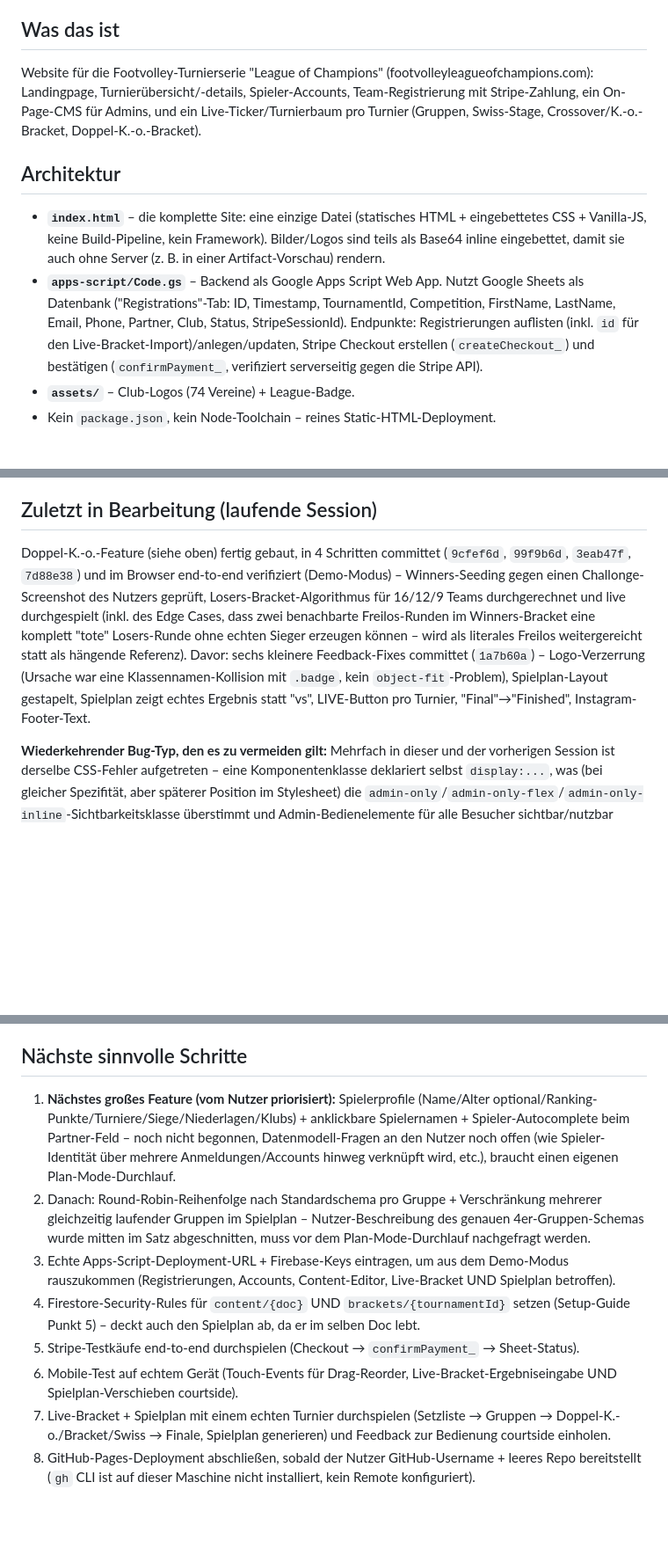
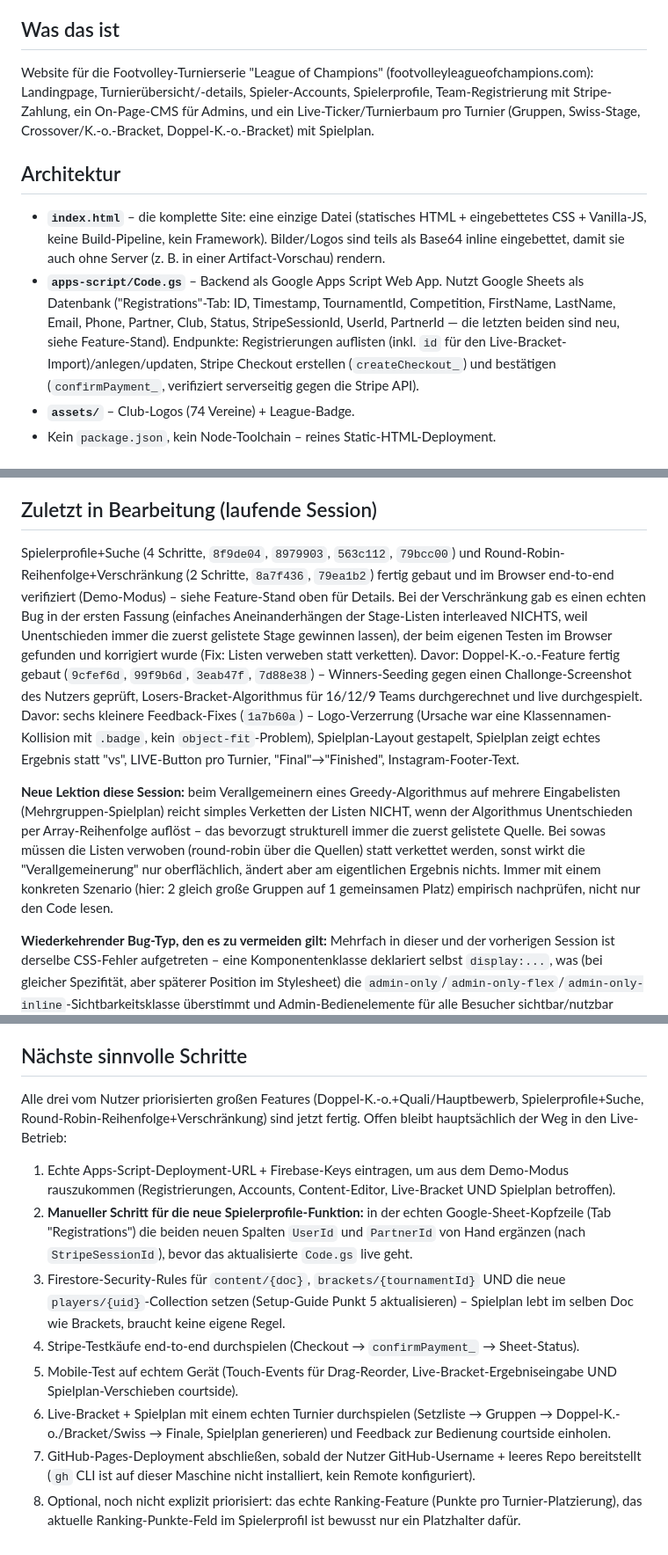
Before and after one commit to daviddukovski-coder/league-of-champions-website, a Markdown page: CLAUDE.md, 3 parts joined by grey strips. Shown at 88% size. Drawn GitHub-style; blank space fills up the shorter version.

Commit message:
Update project notes: player profiles and round-robin ordering shipped
All three of the organizer's prioritized big features (double-elim +
qualifier split, player profiles + search, round-robin ordering +
interleaving) are now done. Remaining work is mostly the path to
going live (backend deployment, security rules, a manual sheet-column
step for the new UserId/PartnerId fields).

Co-Authored-By: Claude Sonnet 5 <noreply@anthropic.com>

```diff
--- a/CLAUDE.md
+++ b/CLAUDE.md
@@ -4,12 +4,12 @@ Stand: 2026-08-20. Diese Datei ist der Einstiegspunkt für jede neue Chat-Sessio
 
 ## Was das ist
 
-Website für die Footvolley-Turnierserie "League of Champions" (footvolleyleagueofchampions.com): Landingpage, Turnierübersicht/-details, Spieler-Accounts, Team-Registrierung mit Stripe-Zahlung, ein On-Page-CMS für Admins, und ein Live-Ticker/Turnierbaum pro Turnier (Gruppen, Swiss-Stage, Crossover/K.-o.-Bracket, Doppel-K.-o.-Bracket).
+Website für die Footvolley-Turnierserie "League of Champions" (footvolleyleagueofchampions.com): Landingpage, Turnierübersicht/-details, Spieler-Accounts, Spielerprofile, Team-Registrierung mit Stripe-Zahlung, ein On-Page-CMS für Admins, und ein Live-Ticker/Turnierbaum pro Turnier (Gruppen, Swiss-Stage, Crossover/K.-o.-Bracket, Doppel-K.-o.-Bracket) mit Spielplan.
 
 ## Architektur
 
 - **`index.html`** – die komplette Site: eine einzige Datei (statisches HTML + eingebettetes CSS + Vanilla-JS, keine Build-Pipeline, kein Framework). Bilder/Logos sind teils als Base64 inline eingebettet, damit sie auch ohne Server (z. B. in einer Artifact-Vorschau) rendern.
-- **`apps-script/Code.gs`** – Backend als Google Apps Script Web App. Nutzt Google Sheets als Datenbank ("Registrations"-Tab: ID, Timestamp, TournamentId, Competition, FirstName, LastName, Email, Phone, Partner, Club, Status, StripeSessionId). Endpunkte: Registrierungen auflisten (inkl. `id` für den Live-Bracket-Import)/anlegen/updaten, Stripe Checkout erstellen (`createCheckout_`) und bestätigen (`confirmPayment_`, verifiziert serverseitig gegen die Stripe API).
+- **`apps-script/Code.gs`** – Backend als Google Apps Script Web App. Nutzt Google Sheets als Datenbank ("Registrations"-Tab: ID, Timestamp, TournamentId, Competition, FirstName, LastName, Email, Phone, Partner, Club, Status, StripeSessionId, UserId, PartnerId — die letzten beiden sind neu, siehe Feature-Stand). Endpunkte: Registrierungen auflisten (inkl. `id` für den Live-Bracket-Import)/anlegen/updaten, Stripe Checkout erstellen (`createCheckout_`) und bestätigen (`confirmPayment_`, verifiziert serverseitig gegen die Stripe API).
 - **`assets/`** – Club-Logos (74 Vereine) + League-Badge.
 - Kein `package.json`, kein Node-Toolchain – reines Static-HTML-Deployment.
 
@@ -38,17 +40,21 @@ Aktuell läuft die Site **im Demo-Modus**, weil zwei Werte noch Platzhalter sind
 
 ## Zuletzt in Bearbeitung (laufende Session)
 
-Doppel-K.-o.-Feature (siehe oben) fertig gebaut, in 4 Schritten committet (`9cfef6d`, `99f9b6d`, `3eab47f`, `7d88e38`) und im Browser end-to-end verifiziert (Demo-Modus) – Winners-Seeding gegen einen Challonge-Screenshot des Nutzers geprüft, Losers-Bracket-Algorithmus für 16/12/9 Teams durchgerechnet und live durchgespielt (inkl. des Edge Cases, dass zwei benachbarte Freilos-Runden im Winners-Bracket eine komplett "tote" Losers-Runde ohne echten Sieger erzeugen können – wird als literales Freilos weitergereicht statt als hängende Referenz). Davor: sechs kleinere Feedback-Fixes committet (`1a7b60a`) – Logo-Verzerrung (Ursache war eine Klassennamen-Kollision mit `.badge`, kein `object-fit`-Problem), Spielplan-Layout gestapelt, Spielplan zeigt echtes Ergebnis statt "vs", LIVE-Button pro Turnier, "Final"→"Finished", Instagram-Footer-Text.
+Spielerprofile+Suche (4 Schritte, `8f9de04`, `8979903`, `563c112`, `79bcc00`) und Round-Robin-Reihenfolge+Verschränkung (2 Schritte, `8a7f436`, `79ea1b2`) fertig gebaut und im Browser end-to-end verifiziert (Demo-Modus) – siehe Feature-Stand oben für Details. Bei der Verschränkung gab es einen echten Bug in der ersten Fassung (einfaches Aneinanderhängen der Stage-Listen interleaved NICHTS, weil Unentschieden immer die zuerst gelistete Stage gewinnen lassen), der beim eigenen Testen im Browser gefunden und korrigiert wurde (Fix: Listen verweben statt verketten). Davor: Doppel-K.-o.-Feature fertig gebaut (`9cfef6d`, `99f9b6d`, `3eab47f`, `7d88e38`) – Winners-Seeding gegen einen Challonge-Screenshot des Nutzers geprüft, Losers-Bracket-Algorithmus für 16/12/9 Teams durchgerechnet und live durchgespielt. Davor: sechs kleinere Feedback-Fixes (`1a7b60a`) – Logo-Verzerrung (Ursache war eine Klassennamen-Kollision mit `.badge`, kein `object-fit`-Problem), Spielplan-Layout gestapelt, Spielplan zeigt echtes Ergebnis statt "vs", LIVE-Button pro Turnier, "Final"→"Finished", Instagram-Footer-Text.
+
+**Neue Lektion diese Session:** beim Verallgemeinern eines Greedy-Algorithmus auf mehrere Eingabelisten (Mehrgruppen-Spielplan) reicht simples Verketten der Listen NICHT, wenn der Algorithmus Unentschieden per Array-Reihenfolge auflöst – das bevorzugt strukturell immer die zuerst gelistete Quelle. Bei sowas müssen die Listen verwoben (round-robin über die Quellen) statt verkettet werden, sonst wirkt die "Verallgemeinerung" nur oberflächlich, ändert aber am eigentlichen Ergebnis nichts. Immer mit einem konkreten Szenario (hier: 2 gleich große Gruppen auf 1 gemeinsamen Platz) empirisch nachprüfen, nicht nur den Code lesen.
 
 **Wiederkehrender Bug-Typ, den es zu vermeiden gilt:** Mehrfach in dieser und der vorherigen Session ist derselbe CSS-Fehler aufgetreten – eine Komponentenklasse deklariert selbst `display:...`, was (bei gleicher Spezifität, aber späterer Position im Stylesheet) die `admin-only`/`admin-only-flex`/`admin-only-inline`-Sichtbarkeitsklasse überstimmt und Admin-Bedienelemente für alle Besucher sichtbar/nutzbar macht. Regel: neue Komponentenklassen, die mit einer `admin-only*`-Markerklasse kombiniert werden, dürfen niemals selbst `display` setzen – das muss immer die Markerklasse übernehmen. Vor jedem Feature-Abschluss den `getComputedStyle(...).display` für alle neuen Admin-Elemente als nicht-eingeloggter Besucher explizit prüfen, nicht nur visuell. **Verwandte, aber andere Falle (diese Session neu entdeckt):** generische, kurze Klassennamen (`.badge`) können mit einer fachlich unverwandten Klasse gleichen Namens kollidieren und ungewollt Eigenschaften vererben – bei neuen CSS-Klassen auf eindeutige, beschreibende Namen achten statt allgemeine Begriffe wie "badge", "item", "label" wiederzuverwenden.
 
 ## Nächste sinnvolle Schritte
 
-1. **Nächstes großes Feature (vom Nutzer priorisiert):** Spielerprofile (Name/Alter optional/Ranking-Punkte/Turniere/Siege/Niederlagen/Klubs) + anklickbare Spielernamen + Spieler-Autocomplete beim Partner-Feld – noch nicht begonnen, Datenmodell-Fragen an den Nutzer noch offen (wie Spieler-Identität über mehrere Anmeldungen/Accounts hinweg verknüpft wird, etc.), braucht einen eigenen Plan-Mode-Durchlauf.
-2. Danach: Round-Robin-Reihenfolge nach Standardschema pro Gruppe + Verschränkung mehrerer gleichzeitig laufender Gruppen im Spielplan – Nutzer-Beschreibung des genauen 4er-Gruppen-Schemas wurde mitten im Satz abgeschnitten, muss vor dem Plan-Mode-Durchlauf nachgefragt werden.
-3. Echte Apps-Script-Deployment-URL + Firebase-Keys eintragen, um aus dem Demo-Modus rauszukommen (Registrierungen, Accounts, Content-Editor, Live-Bracket UND Spielplan betroffen).
-4. Firestore-Security-Rules für `content/{doc}` UND `brackets/{tournamentId}` setzen (Setup-Guide Punkt 5) – deckt auch den Spielplan ab, da er im selben Doc lebt.
-5. Stripe-Testkäufe end-to-end durchspielen (Checkout → `confirmPayment_` → Sheet-Status).
-6. Mobile-Test auf echtem Gerät (Touch-Events für Drag-Reorder, Live-Bracket-Ergebniseingabe UND Spielplan-Verschieben courtside).
-7. Live-Bracket + Spielplan mit einem echten Turnier durchspielen (Setzliste → Gruppen → Doppel-K.-o./Bracket/Swiss → Finale, Spielplan generieren) und Feedback zur Bedienung courtside einholen.
-8. GitHub-Pages-Deployment abschließen, sobald der Nutzer GitHub-Username + leeres Repo bereitstellt (`gh` CLI ist auf dieser Maschine nicht installiert, kein Remote konfiguriert).
+Alle drei vom Nutzer priorisierten großen Features (Doppel-K.-o.+Quali/Hauptbewerb, Spielerprofile+Suche, Round-Robin-Reihenfolge+Verschränkung) sind jetzt fertig. Offen bleibt hauptsächlich der Weg in den Live-Betrieb:
+
+1. Echte Apps-Script-Deployment-URL + Firebase-Keys eintragen, um aus dem Demo-Modus rauszukommen (Registrierungen, Accounts, Content-Editor, Live-Bracket UND Spielplan betroffen).
+2. **Manueller Schritt für die neue Spielerprofile-Funktion:** in der echten Google-Sheet-Kopfzeile (Tab "Registrations") die beiden neuen Spalten `UserId` und `PartnerId` von Hand ergänzen (nach `StripeSessionId`), bevor das aktualisierte `Code.gs` live geht.
+3. Firestore-Security-Rules für `content/{doc}`, `brackets/{tournamentId}` UND die neue `players/{uid}`-Collection setzen (Setup-Guide Punkt 5 aktualisieren) – Spielplan lebt im selben Doc wie Brackets, braucht keine eigene Regel.
+4. Stripe-Testkäufe end-to-end durchspielen (Checkout → `confirmPayment_` → Sheet-Status).
+5. Mobile-Test auf echtem Gerät (Touch-Events für Drag-Reorder, Live-Bracket-Ergebniseingabe UND Spielplan-Verschieben courtside).
+6. Live-Bracket + Spielplan mit einem echten Turnier durchspielen (Setzliste → Gruppen → Doppel-K.-o./Bracket/Swiss → Finale, Spielplan generieren) und Feedback zur Bedienung courtside einholen.
+7. GitHub-Pages-Deployment abschließen, sobald der Nutzer GitHub-Username + leeres Repo bereitstellt (`gh` CLI ist auf dieser Maschine nicht installiert, kein Remote konfiguriert).
+8. Optional, noch nicht explizit priorisiert: das echte Ranking-Feature (Punkte pro Turnier-Platzierung), das aktuelle Ranking-Punkte-Feld im Spielerprofil ist bewusst nur ein Platzhalter dafür.
```
Also changed, not shown: other parts of CLAUDE.md (+2 -0 lines).
